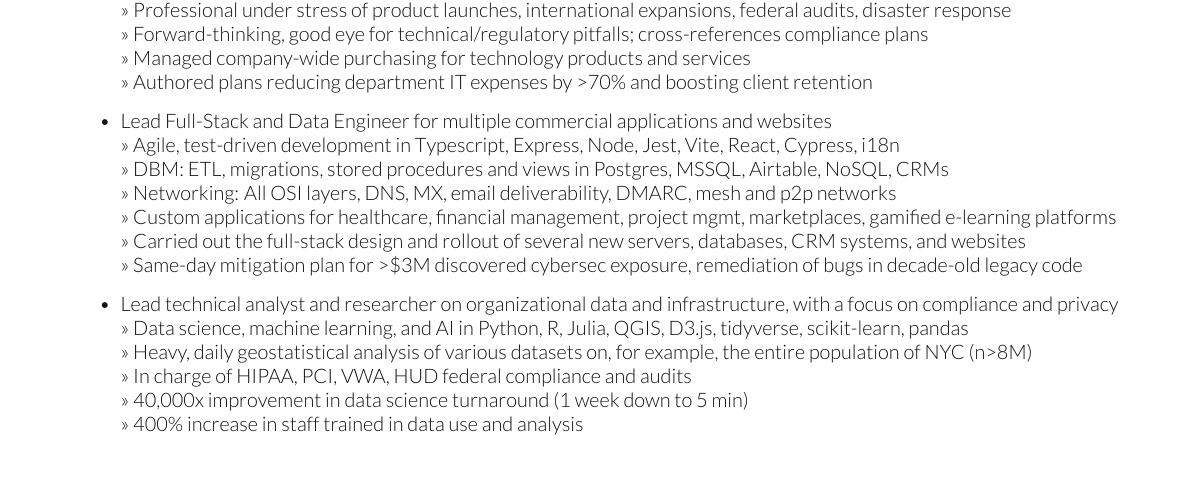
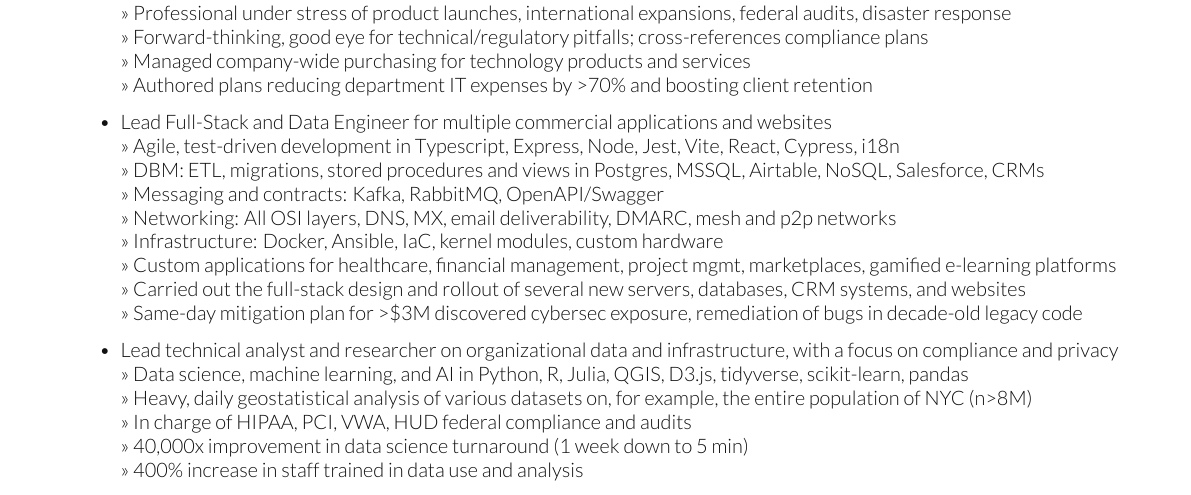
Before and after one commit to amagnasco/cv, a LaTeX CV (main.tex): part of the page, cut so that both start at the same text. Compiled offline with XeLaTeX.

Commit message:
added experience with a few technologies that were missing

```diff
--- a/main.tex
+++ b/main.tex
@@ -97,8 +97,10 @@
 
         \item Lead Full-Stack and Data Engineer for multiple commercial applications and websites
         \\ >> Agile, test-driven development in {\textcolor{red}Typescript, Express, Node, Jest, Vite, React, Cypress, i18n}
-        \\ >> DBM: ETL, migrations, stored procedures and views in Postgres, MSSQL, Airtable, NoSQL, CRMs
+        \\ >> DBM: ETL, migrations, stored procedures and views in Postgres, MSSQL, Airtable, NoSQL, Salesforce, CRMs
+        \\ >> Messaging and contracts: Kafka, RabbitMQ, OpenAPI/Swagger
         \\ >> Networking: All OSI layers, DNS, MX, email deliverability, DMARC, mesh and p2p networks
+        \\ >> Infrastructure: Docker, Ansible, IaC, kernel modules, custom hardware
         \\ >> Custom applications for healthcare, financial management, project mgmt, marketplaces, gamified e-learning platforms
         \\ >> Carried out the full-stack design and rollout of several new servers, databases, CRM systems, and websites
         \\ >> Same-day mitigation plan for >\$3M discovered cybersec exposure, remediation of bugs in decade-old legacy code
```
